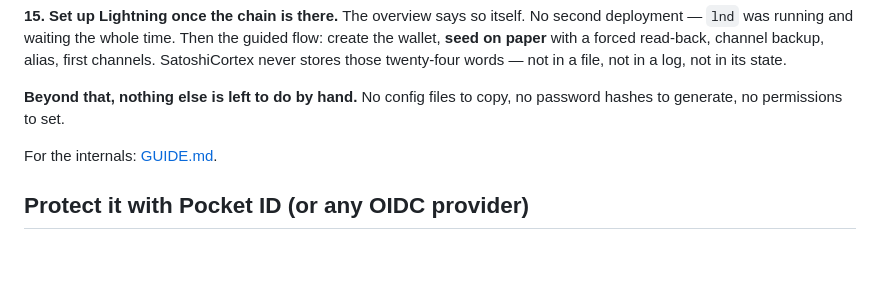
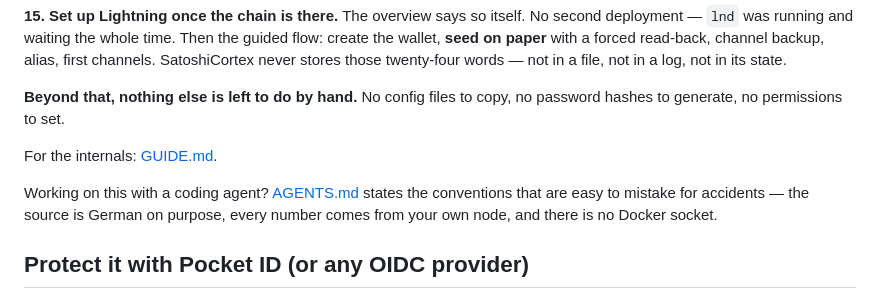
Before and after one commit to IkarusMK/satoshicortex, a Markdown page: README.md, the part around the change. Rendered like a GitHub page; blank space fills up the shorter version.

```diff
--- a/README.md
+++ b/README.md
@@ -397,6 +397,11 @@ password hashes to generate, no permissions to set.
 
 For the internals: [GUIDE.md](GUIDE.md).
 
+Working on this with a coding agent? [AGENTS.md](AGENTS.md) states the
+conventions that are easy to mistake for accidents — the source is German on
+purpose, every number comes from your own node, and there is no Docker
+socket.
+
 ## Protect it with Pocket ID (or any OIDC provider)
 
 By default you sign in with a local account. If you run your own OIDC provider
```
Also changed, not shown: AGENTS.md (added, +126 -0 lines), CLAUDE.md (added, +5 -0 lines).
